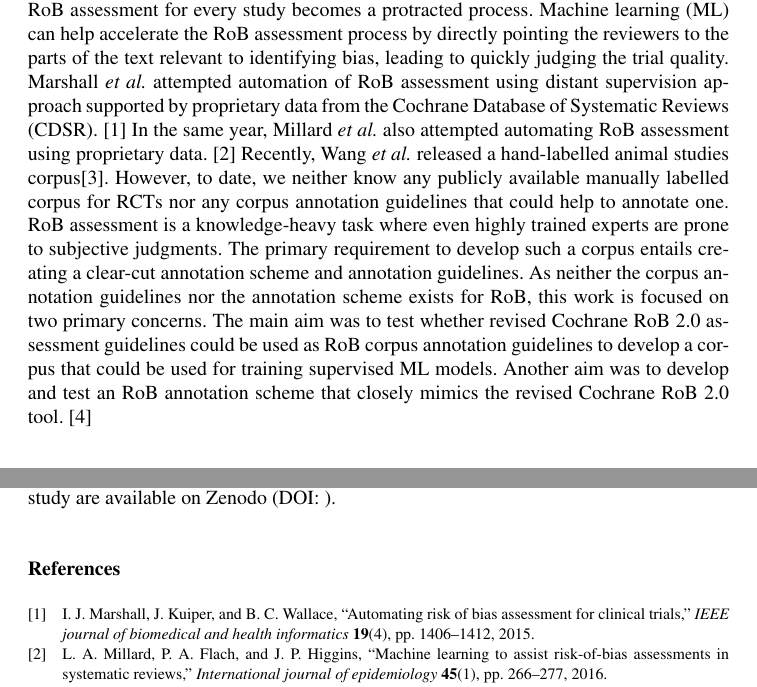
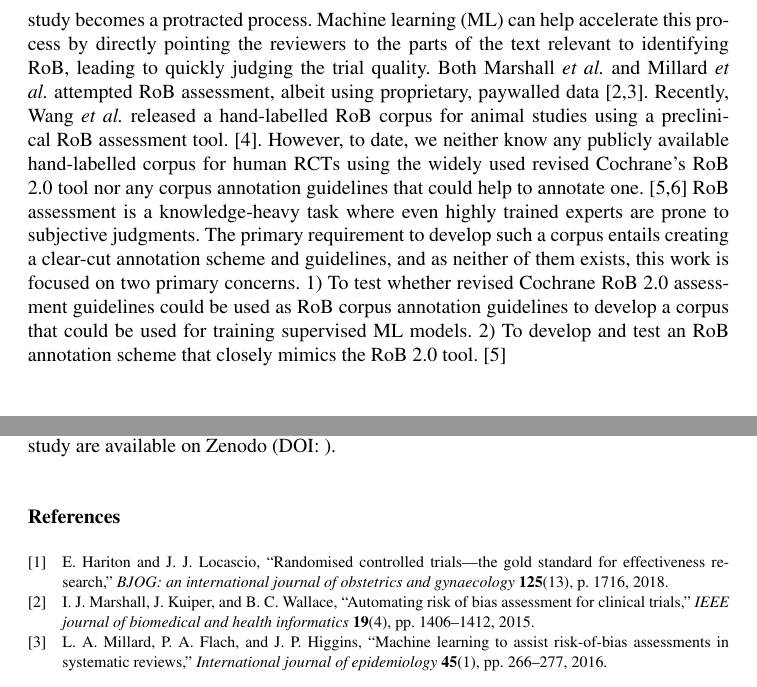
Before and after one commit to anjani-dhrangadhariya/MIE2023_rob_prelim_annotation, a LaTeX document (main.tex): two parts of page 2 of 3 before the commit and two parts of page 2 of 2 after it, joined at a grey line, cut so that both start at the same text. Compiled offline with pdfLaTeX; a LaTeX package or settings file that is missing is left out.

Commit message:
Introduction, Related work complete

```diff
--- a/main.tex
+++ b/main.tex
@@ -71,6 +71,3 @@ systematic reviews\sep corpus\sep automation
 
 \section{Introduction}
 Systematic reviews (SRs) synthesized from randomized controlled trials (RCTs) are the highest quality of evidence in the evidence hierarchy.
-In theory, an RCT accurately measures the treatment effect on patient outcomes.
-However, it can be biased in practice due to flawed study design, execution, analysis or outcome reporting.
-Therefore, researchers conducting SRs must rigorously look for possible biases in the RCTs before using them for writing SRs.
@@ -77,15 +77,15 @@ Therefore, researchers conducting SRs must rigorously look for possible biases i
 Published RCTs are exponentially increasing~\footnote{\url{https://pubmed.ncbi.nlm.nih.gov/?term=randomized\%20controlled\%20trial&filter=pubt.randomizedcontrolledtrial}} over time, so manual RoB assessment for every study becomes a protracted process.
-Machine learning (ML) can help accelerate the RoB assessment process by directly pointing the reviewers to the parts of the text relevant to identifying bias, leading to quickly judging the trial quality.
-Marshall \textit{et al.} attempted automation of RoB assessment using distant supervision approach supported by proprietary data from the Cochrane Database of Systematic Reviews (CDSR).~\cite{marshall2015automating}
-In the same year, Millard \textit{et al.} also attempted automating RoB assessment using proprietary data.~\cite{millard2016machine}
-Recently, Wang \textit{et al.} released a hand-labelled animal studies corpus\cite{wang2022risk}.
-However, to date, we neither know any publicly available manually labelled corpus for RCTs nor any corpus annotation guidelines that could help to annotate one.
+Machine learning (ML) can help accelerate this process by directly pointing the reviewers to the parts of the text relevant to identifying RoB, leading to quickly judging the trial quality.
+Both Marshall \textit{et al.} and Millard \textit{et al.} attempted RoB assessment, albeit using proprietary, paywalled data~\cite{marshall2015automating,millard2016machine}.
+Recently, Wang \textit{et al.} released a hand-labelled RoB corpus for animal studies using a preclinical RoB assessment tool.~\cite{wang2022risk}.
+However, to date, we neither know any publicly available hand-labelled corpus for human RCTs using the widely used revised Cochrane's RoB 2.0 tool nor any corpus annotation guidelines that could help to annotate one.~\cite{sterne2019rob,lansbury2020co}
 RoB assessment is a knowledge-heavy task where even highly trained experts are prone to subjective judgments.
-The primary requirement to develop such a corpus entails creating a clear-cut annotation scheme and annotation guidelines.
-As neither the corpus annotation guidelines nor the annotation scheme exists for RoB, this work is focused on two primary concerns.
-The main aim was to test whether revised Cochrane RoB 2.0 assessment guidelines could be used as RoB corpus annotation guidelines to develop a corpus that could be used for training supervised ML models.
-Another aim was to develop and test an RoB annotation scheme that closely mimics the revised Cochrane RoB 2.0 tool.~\cite{sterne2019rob}
-
+The primary requirement to develop such a corpus entails creating a clear-cut annotation scheme and guidelines, and as neither of them exists, this work is focused on two primary concerns.
+1) To test whether revised Cochrane RoB 2.0 assessment guidelines could be used as RoB corpus annotation guidelines to develop a corpus that could be used for training supervised ML models.
+2) To develop and test an RoB annotation scheme that closely mimics the RoB 2.0 tool.~\cite{sterne2019rob}
+%
+%
+%
 \section{Methods}
 
 \section{Results}
```
Also changed, not shown: bibliography.bib (+22 -0 lines), main.tex (5 more changed lines).
